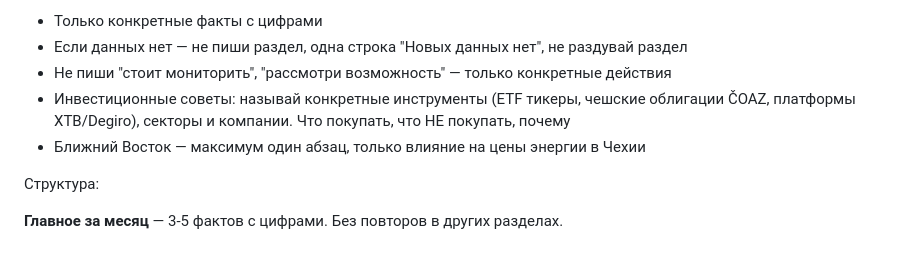
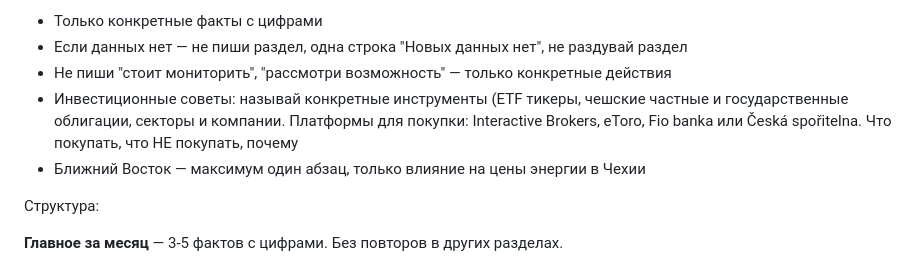
Before and after one commit to elenates/expert-monitor, a Markdown page: PROMPT_TEMPLATE.md, the part around the change. Drawn GitHub-style.

Commit message:
Update investment advice guidelines in template

```diff
--- a/PROMPT_TEMPLATE.md
+++ b/PROMPT_TEMPLATE.md
@@ -33,7 +33,7 @@
 - Только конкретные факты с цифрами
 - Если данных нет — не пиши раздел, одна строка "Новых данных нет", не раздувай раздел
 - Не пиши "стоит мониторить", "рассмотри возможность" — только конкретные действия
-- Инвестиционные советы: называй конкретные инструменты (ETF тикеры, чешские облигации ČOAZ, платформы XTB/Degiro), секторы и компании. Что покупать, что НЕ покупать, почему
+- Инвестиционные советы: называй конкретные инструменты (ETF тикеры, чешские частные и государственные облигации, секторы и компании. Платформы для покупки: Interactive Brokers, eToro, Fio banka или Česká spořitelna. Что покупать, что НЕ покупать, почему
 - Ближний Восток — максимум один абзац, только влияние на цены энергии в Чехии
 
 Структура:
```
